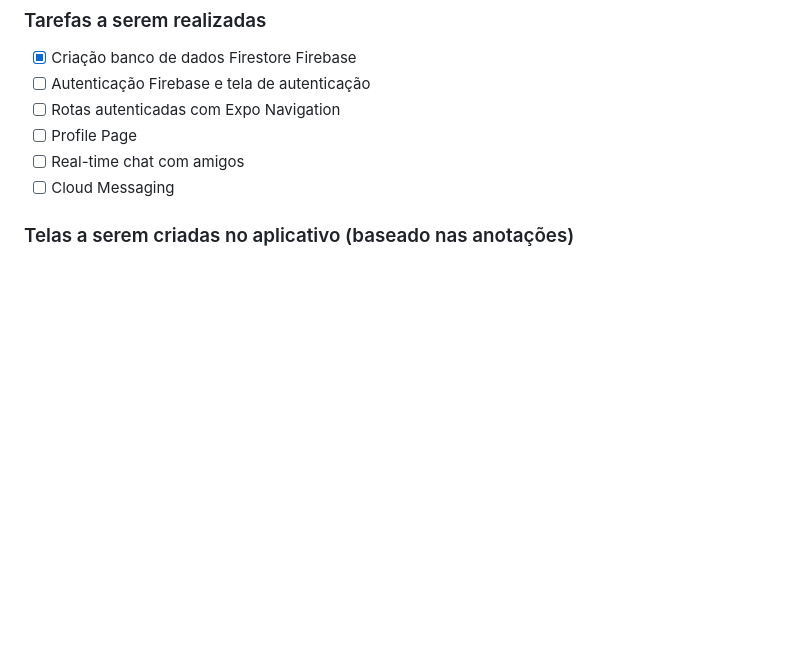
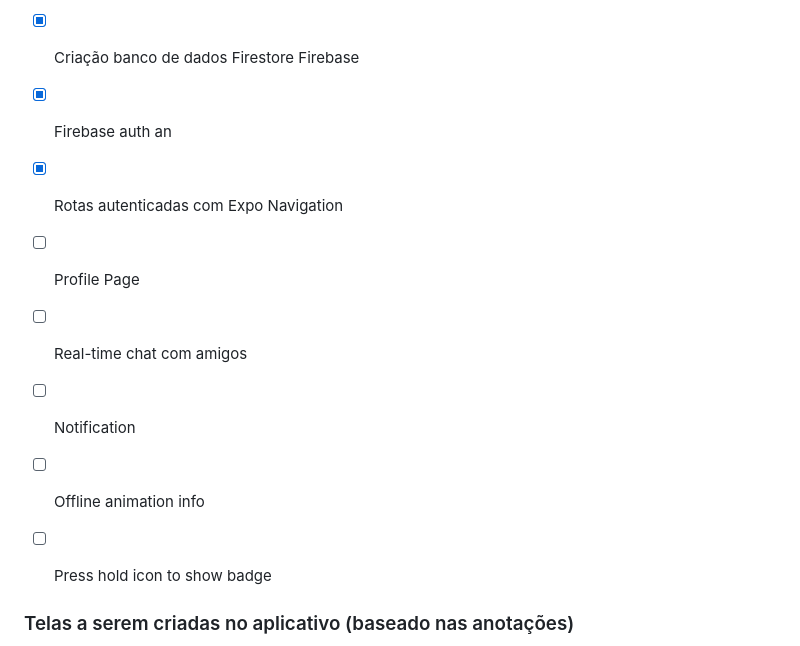
Before and after one commit to leeandersonaz09/Maozinhagamer-app, a Markdown page: README.md, the part around the change. GitHub-like rendering; blank space fills up the shorter version.

```diff
--- a/README.md
+++ b/README.md
@@ -33,11 +33,14 @@ Bem-vindo ao **Mãozinha Gamer**, o aplicativo oficial do canal [Mãozinha Gamer
 ### Tarefas a serem realizadas
 
 - [x] Criação banco de dados Firestore Firebase
-- [ ] Autenticação Firebase e tela de autenticação
-- [ ] Rotas autenticadas com Expo Navigation
+- [x] Firebase auth an
+- [x] Rotas autenticadas com Expo Navigation
 - [ ] Profile Page
 - [ ] Real-time chat com amigos
-- [ ] Cloud Messaging
+- [ ] Notification
+- [ ] Offline animation info
+- [ ] Press hold icon to show badge
+
 
 ### Telas a serem criadas no aplicativo (baseado nas anotações)
 
```
